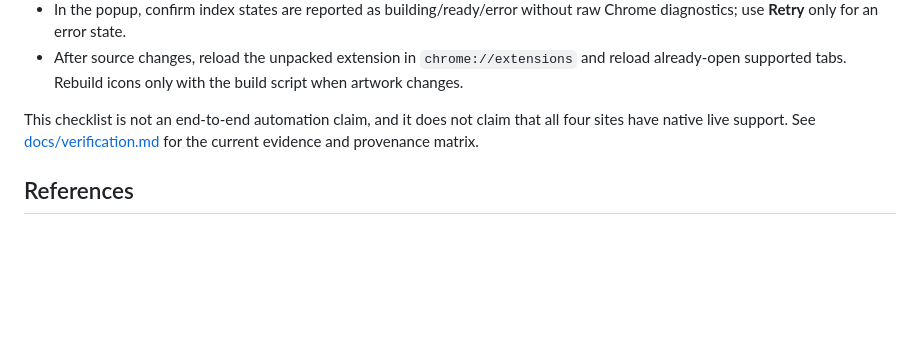
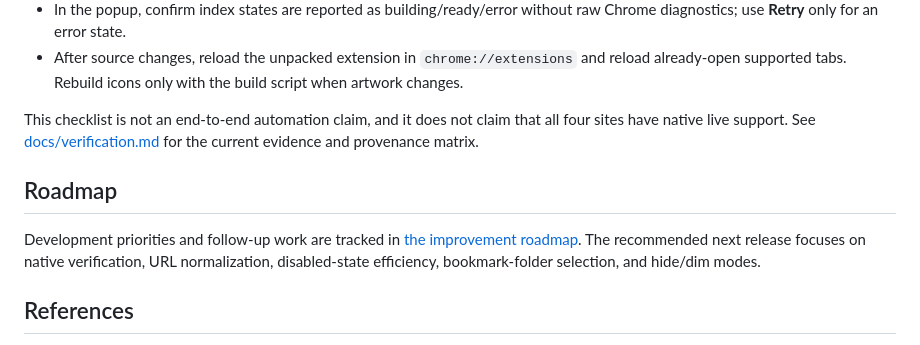
Before and after one commit to NightScripted/bookmark-filter, a Markdown page: README.md, the part around the change. GitHub-like rendering; blank space fills up the shorter version.

Commit message:
Add improvement roadmap

```diff
--- a/README.md
+++ b/README.md
@@ -70,6 +70,10 @@ Use a separate Chrome profile and disposable, user-selected synthetic bookmarks.
 
 This checklist is not an end-to-end automation claim, and it does not claim that all four sites have native live support. See [docs/verification.md](docs/verification.md) for the current evidence and provenance matrix.
 
+## Roadmap
+
+Development priorities and follow-up work are tracked in [the improvement roadmap](docs/roadmap.md). The recommended next release focuses on native verification, URL normalization, disabled-state efficiency, bookmark-folder selection, and hide/dim modes.
+
 ## References
 
 - [Chrome extensions: Hello World](https://developer.chrome.com/docs/extensions/get-started/tutorial/hello-world)
```
Also changed, not shown: docs/roadmap.md (added, +104 -0 lines).
